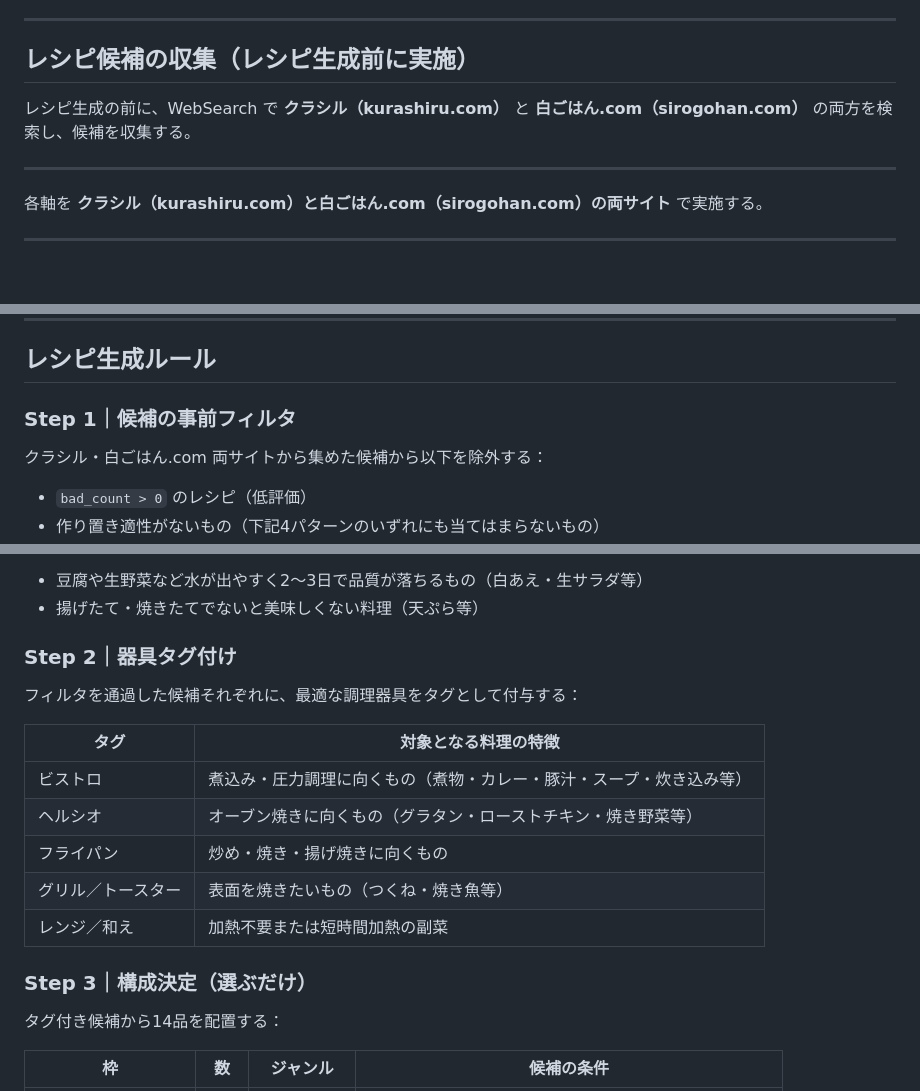
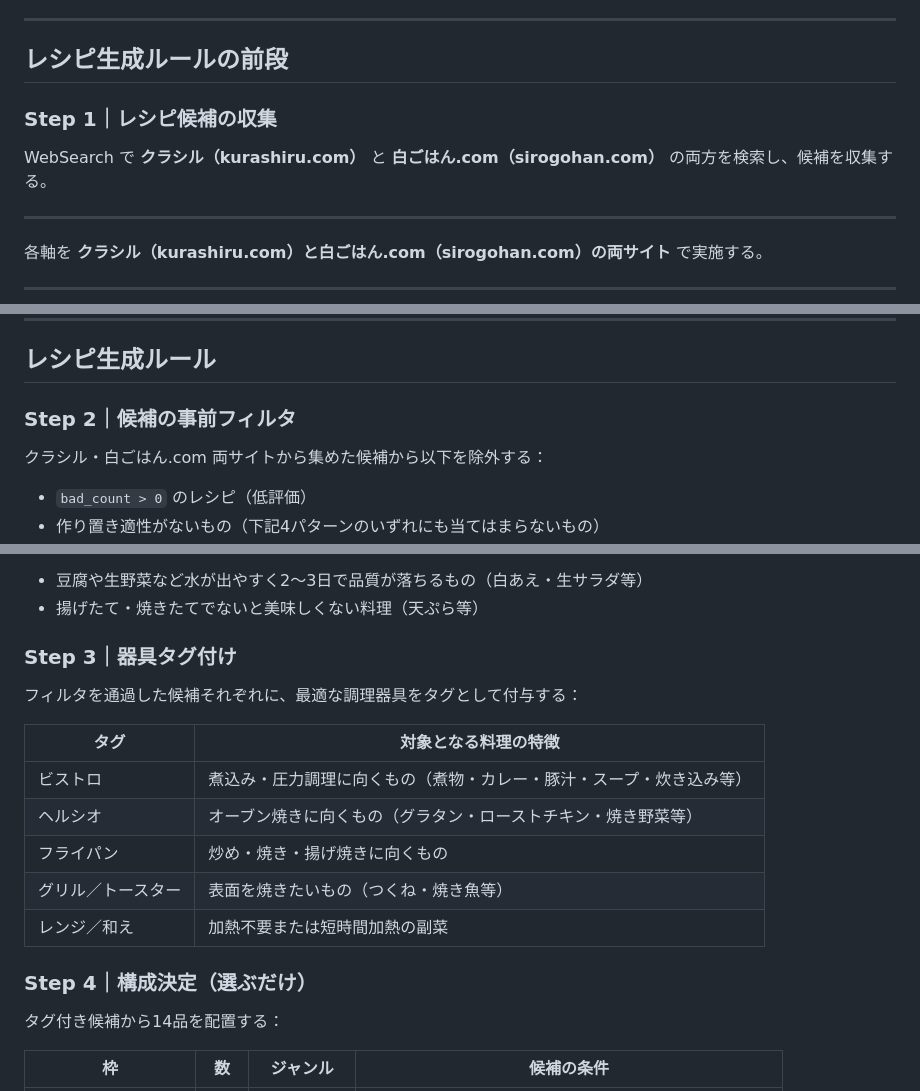
Before and after one commit to pixcel-bit/cook, a Markdown page: CLAUDE.md, 3 parts joined by grey strips. Rendered like a GitHub page; blank space fills up the shorter version.

Commit message:
Rename collection phase to Step 1; shift existing steps to 2-5
Co-Authored-By: Claude Sonnet 4.6 <noreply@anthropic.com>
Claude-Session: https://claude.ai/code/session_016vrfxPW7ji4sTbpdAkxnyA

```diff
--- a/CLAUDE.md
+++ b/CLAUDE.md
@@ -124,9 +124,11 @@
 
 ---
 
-## レシピ候補の収集（レシピ生成前に実施）
+## レシピ生成ルールの前段
 
-レシピ生成の前に、WebSearch で **クラシル（kurashiru.com）** と **白ごはん.com（sirogohan.com）** の両方を検索し、候補を収集する。
+### Step 1｜レシピ候補の収集
+
+WebSearch で **クラシル（kurashiru.com）** と **白ごはん.com（sirogohan.com）** の両方を検索し、候補を収集する。
 
 ---
 
@@ -200,7 +202,7 @@
 
 ## レシピ生成ルール
 
-### Step 1｜候補の事前フィルタ
+### Step 2｜候補の事前フィルタ
 クラシル・白ごはん.com 両サイトから集めた候補から以下を除外する：
 - `bad_count > 0` のレシピ（低評価）
 - 作り置き適性がないもの（下記4パターンのいずれにも当てはまらないもの）
@@ -221,7 +223,7 @@
 - 豆腐や生野菜など水が出やすく2〜3日で品質が落ちるもの（白あえ・生サラダ等）
 - 揚げたて・焼きたてでないと美味しくない料理（天ぷら等）
 
-### Step 2｜器具タグ付け
+### Step 3｜器具タグ付け
 
 フィルタを通過した候補それぞれに、最適な調理器具をタグとして付与する：
 
@@ -233,7 +235,7 @@
 | グリル／トースター | 表面を焼きたいもの（つくね・焼き魚等） |
 | レンジ／和え | 加熱不要または短時間加熱の副菜 |
 
-### Step 3｜構成決定（選ぶだけ）
+### Step 4｜構成決定（選ぶだけ）
 
 タグ付き候補から14品を配置する：
 
```
Also changed, not shown: other parts of CLAUDE.md (+1 -1 lines).
